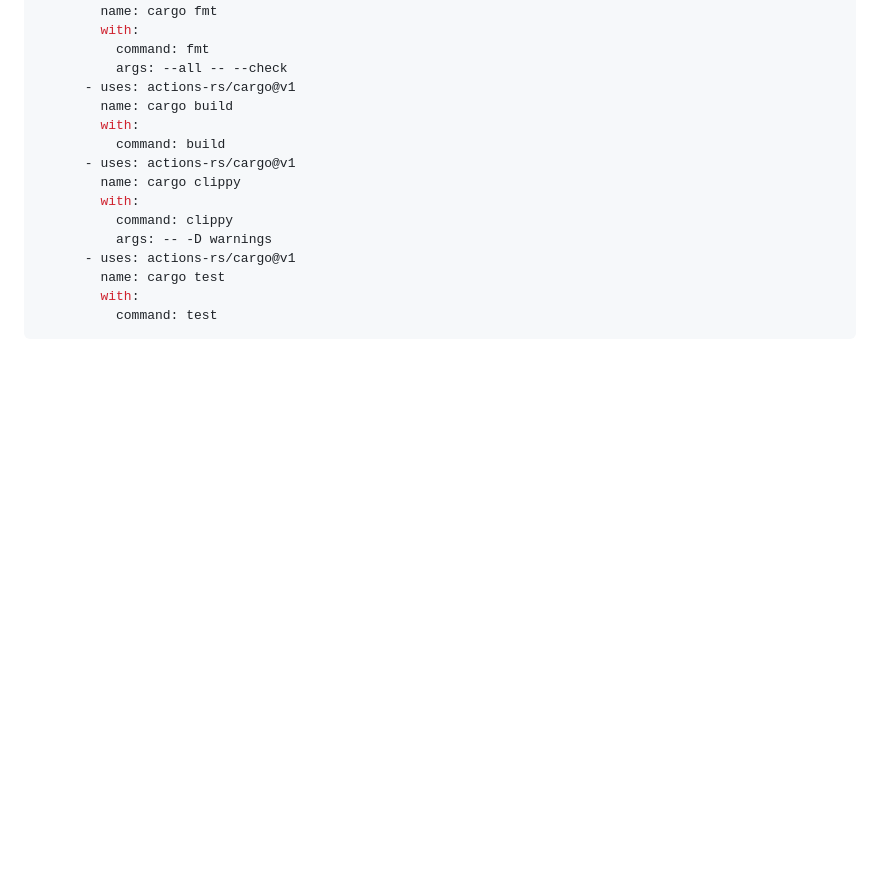
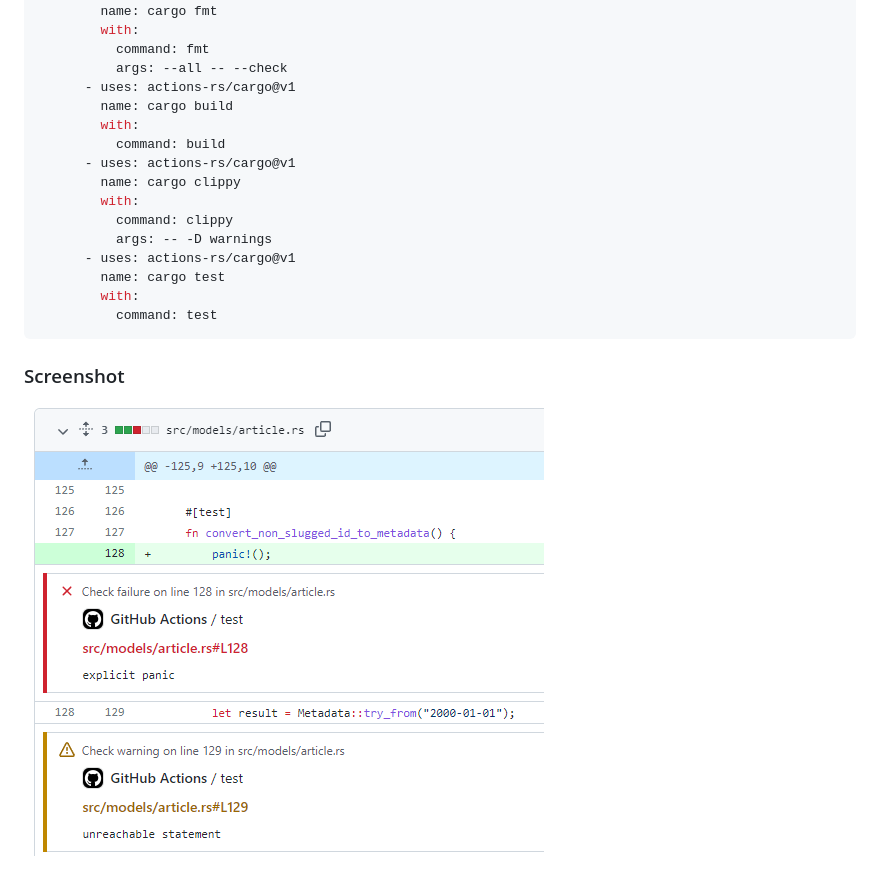
Before and after one commit to r7kamura/rust-problem-matchers, a Markdown page: README.md, the part around the change. Rendered like a GitHub page; pictures changed too: images/screenshot.png (added); blank space fills up the shorter version.

Commit message:
Add screenshot

````diff
--- a/README.md
+++ b/README.md
@@ -46,3 +46,7 @@ jobs:
         with:
           command: test
 ```
+
+### Screenshot
+
+![screenshot](/images/screenshot.png)
````
